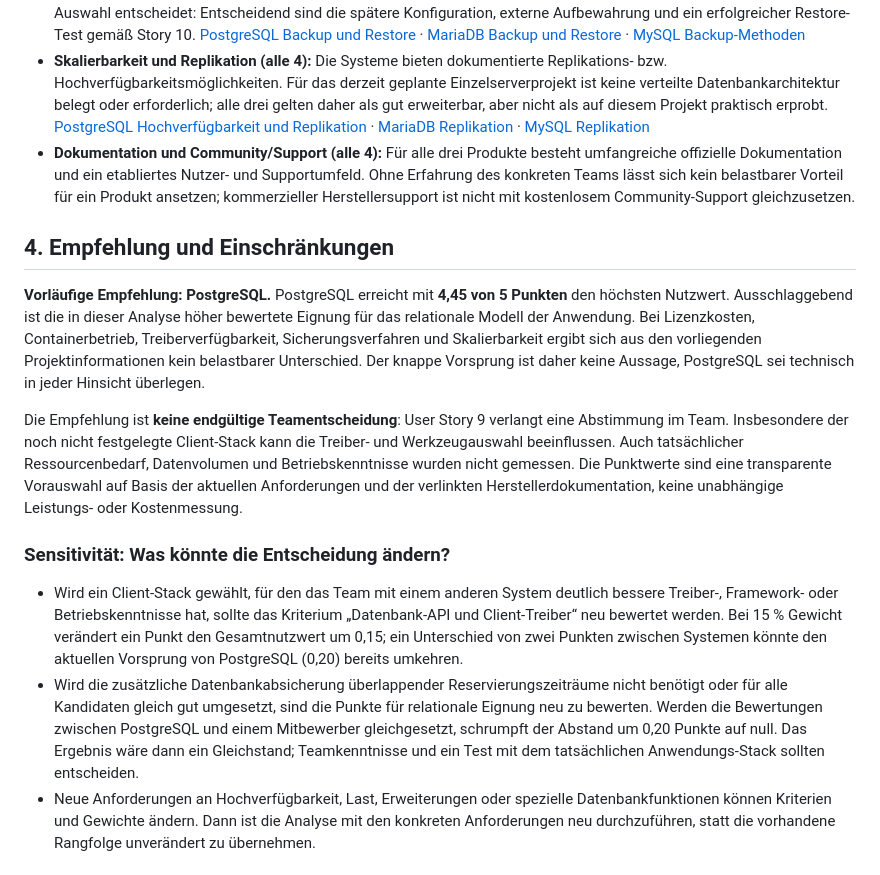
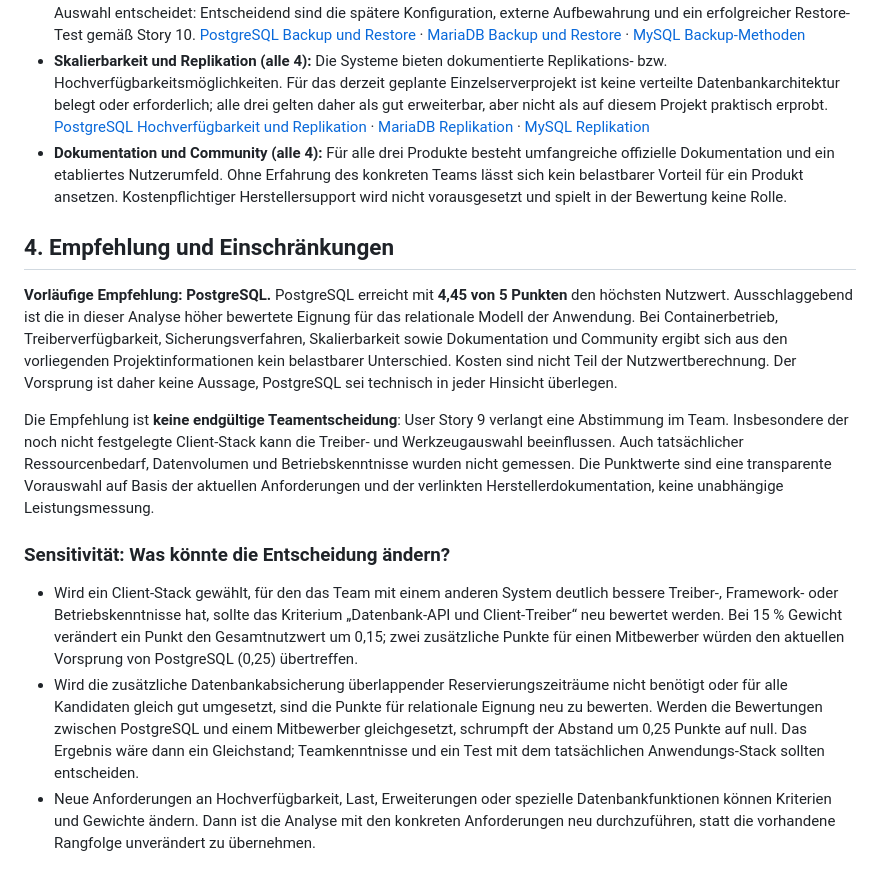
Before and after one commit to 24it1schumacher/Abschlussprojekt_Berufsschule_Gruppe_8, a Markdown page: docs/nutzwertanalyse_datenbanksystem.md, the part around one of its changes. Drawn GitHub-style.

```diff
--- a/docs/nutzwertanalyse_datenbanksystem.md
+++ b/docs/nutzwertanalyse_datenbanksystem.md
@@ -52,18 +49,18 @@ In jeder Produktspalte steht **Punkte → gewichteter Beitrag**. Die Beiträge s
 - **Containerbetrieb (alle 5):** Für alle drei Systeme gibt es offizielle Docker-Images. Damit ist ein reproduzierbarer Containerbetrieb grundsätzlich möglich; erforderlich bleiben eine festgelegte Image-Version, persistente Datenspeicherung, sichere Konfiguration und ein getesteter Aktualisierungs- und Wiederherstellungsablauf. Ein Container-Image ist der Serverbetrieb, nicht die Datenbank-API der Anwendung. [PostgreSQL-Image](https://hub.docker.com/_/postgres) · [MariaDB-Image](https://hub.docker.com/_/mariadb) · [MySQL-Image](https://hub.docker.com/_/mysql)
 - **Backup und Wiederherstellung (alle 4):** Es gibt für alle Produkte offizielle Dokumentation zu Sicherung und Wiederherstellung. PostgreSQL beschreibt SQL-Dumps, Dateisystem-Backups und kontinuierliche Archivierung. MariaDB dokumentiert mit `mariadb-backup` physische Sicherungen einschließlich Restore-Verfahren; MySQL dokumentiert mehrere Backup-Methoden. Die gleiche Punktzahl bedeutet, dass die Verfügbarkeit geeigneter Verfahren allein keine Auswahl entscheidet: Entscheidend sind die spätere Konfiguration, externe Aufbewahrung und ein erfolgreicher Restore-Test gemäß Story 10. [PostgreSQL Backup und Restore](https://www.postgresql.org/docs/current/backup.html) · [MariaDB Backup und Restore](https://mariadb.com/docs/server/server-usage/backup-and-restore/mariadb-backup) · [MySQL Backup-Methoden](https://dev.mysql.com/doc/refman/8.4/en/backup-methods.html)
 - **Skalierbarkeit und Replikation (alle 4):** Die Systeme bieten dokumentierte Replikations- bzw. Hochverfügbarkeitsmöglichkeiten. Für das derzeit geplante Einzelserverprojekt ist keine verteilte Datenbankarchitektur belegt oder erforderlich; alle drei gelten daher als gut erweiterbar, aber nicht als auf diesem Projekt praktisch erprobt. [PostgreSQL Hochverfügbarkeit und Replikation](https://www.postgresql.org/docs/current/high-availability.html) · [MariaDB Replikation](https://mariadb.com/docs/server/ha-and-performance/standard-replication) · [MySQL Replikation](https://dev.mysql.com/doc/refman/8.4/en/replication.html)
-- **Dokumentation und Community/Support (alle 4):** Für alle drei Produkte besteht umfangreiche offizielle Dokumentation und ein etabliertes Nutzer- und Supportumfeld. Ohne Erfahrung des konkreten Teams lässt sich kein belastbarer Vorteil für ein Produkt ansetzen; kommerzieller Herstellersupport ist nicht mit kostenlosem Community-Support gleichzusetzen.
+- **Dokumentation und Community (alle 4):** Für alle drei Produkte besteht umfangreiche offizielle Dokumentation und ein etabliertes Nutzerumfeld. Ohne Erfahrung des konkreten Teams lässt sich kein belastbarer Vorteil für ein Produkt ansetzen. Kostenpflichtiger Herstellersupport wird nicht vorausgesetzt und spielt in der Bewertung keine Rolle.
 
 ## 4. Empfehlung und Einschränkungen
 
-**Vorläufige Empfehlung: PostgreSQL.** PostgreSQL erreicht mit **4,45 von 5 Punkten** den höchsten Nutzwert. Ausschlaggebend ist die in dieser Analyse höher bewertete Eignung für das relationale Modell der Anwendung. Bei Lizenzkosten, Containerbetrieb, Treiberverfügbarkeit, Sicherungsverfahren und Skalierbarkeit ergibt sich aus den vorliegenden Projektinformationen kein belastbarer Unterschied. Der knappe Vorsprung ist daher keine Aussage, PostgreSQL sei technisch in jeder Hinsicht überlegen.
+**Vorläufige Empfehlung: PostgreSQL.** PostgreSQL erreicht mit **4,45 von 5 Punkten** den höchsten Nutzwert. Ausschlaggebend ist die in dieser Analyse höher bewertete Eignung für das relationale Modell der Anwendung. Bei Containerbetrieb, Treiberverfügbarkeit, Sicherungsverfahren, Skalierbarkeit sowie Dokumentation und Community ergibt sich aus den vorliegenden Projektinformationen kein belastbarer Unterschied. Kosten sind nicht Teil der Nutzwertberechnung. Der Vorsprung ist daher keine Aussage, PostgreSQL sei technisch in jeder Hinsicht überlegen.
 
-Die Empfehlung ist **keine endgültige Teamentscheidung**: User Story 9 verlangt eine Abstimmung im Team. Insbesondere der noch nicht festgelegte Client-Stack kann die Treiber- und Werkzeugauswahl beeinflussen. Auch tatsächlicher Ressourcenbedarf, Datenvolumen und Betriebskenntnisse wurden nicht gemessen. Die Punktwerte sind eine transparente Vorauswahl auf Basis der aktuellen Anforderungen und der verlinkten Herstellerdokumentation, keine unabhängige Leistungs- oder Kostenmessung.
+Die Empfehlung ist **keine endgültige Teamentscheidung**: User Story 9 verlangt eine Abstimmung im Team. Insbesondere der noch nicht festgelegte Client-Stack kann die Treiber- und Werkzeugauswahl beeinflussen. Auch tatsächlicher Ressourcenbedarf, Datenvolumen und Betriebskenntnisse wurden nicht gemessen. Die Punktwerte sind eine transparente Vorauswahl auf Basis der aktuellen Anforderungen und der verlinkten Herstellerdokumentation, keine unabhängige Leistungsmessung.
 
 ### Sensitivität: Was könnte die Entscheidung ändern?
 
-- Wird ein Client-Stack gewählt, für den das Team mit einem anderen System deutlich bessere Treiber-, Framework- oder Betriebskenntnisse hat, sollte das Kriterium „Datenbank-API und Client-Treiber“ neu bewertet werden. Bei 15 % Gewicht verändert ein Punkt den Gesamtnutzwert um 0,15; ein Unterschied von zwei Punkten zwischen Systemen könnte den aktuellen Vorsprung von PostgreSQL (0,20) bereits umkehren.
-- Wird die zusätzliche Datenbankabsicherung überlappender Reservierungszeiträume nicht benötigt oder für alle Kandidaten gleich gut umgesetzt, sind die Punkte für relationale Eignung neu zu bewerten. Werden die Bewertungen zwischen PostgreSQL und einem Mitbewerber gleichgesetzt, schrumpft der Abstand um 0,20 Punkte auf null. Das Ergebnis wäre dann ein Gleichstand; Teamkenntnisse und ein Test mit dem tatsächlichen Anwendungs-Stack sollten entscheiden.
+- Wird ein Client-Stack gewählt, für den das Team mit einem anderen System deutlich bessere Treiber-, Framework- oder Betriebskenntnisse hat, sollte das Kriterium „Datenbank-API und Client-Treiber“ neu bewertet werden. Bei 15 % Gewicht verändert ein Punkt den Gesamtnutzwert um 0,15; zwei zusätzliche Punkte für einen Mitbewerber würden den aktuellen Vorsprung von PostgreSQL (0,25) übertreffen.
+- Wird die zusätzliche Datenbankabsicherung überlappender Reservierungszeiträume nicht benötigt oder für alle Kandidaten gleich gut umgesetzt, sind die Punkte für relationale Eignung neu zu bewerten. Werden die Bewertungen zwischen PostgreSQL und einem Mitbewerber gleichgesetzt, schrumpft der Abstand um 0,25 Punkte auf null. Das Ergebnis wäre dann ein Gleichstand; Teamkenntnisse und ein Test mit dem tatsächlichen Anwendungs-Stack sollten entscheiden.
 - Neue Anforderungen an Hochverfügbarkeit, Last, Erweiterungen oder spezielle Datenbankfunktionen können Kriterien und Gewichte ändern. Dann ist die Analyse mit den konkreten Anforderungen neu durchzuführen, statt die vorhandene Rangfolge unverändert zu übernehmen.
 
 ## 5. Nächste Schritte für die Teamabstimmung
```
Also changed, not shown: other parts of docs/nutzwertanalyse_datenbanksystem.md (+10 -13 lines).
